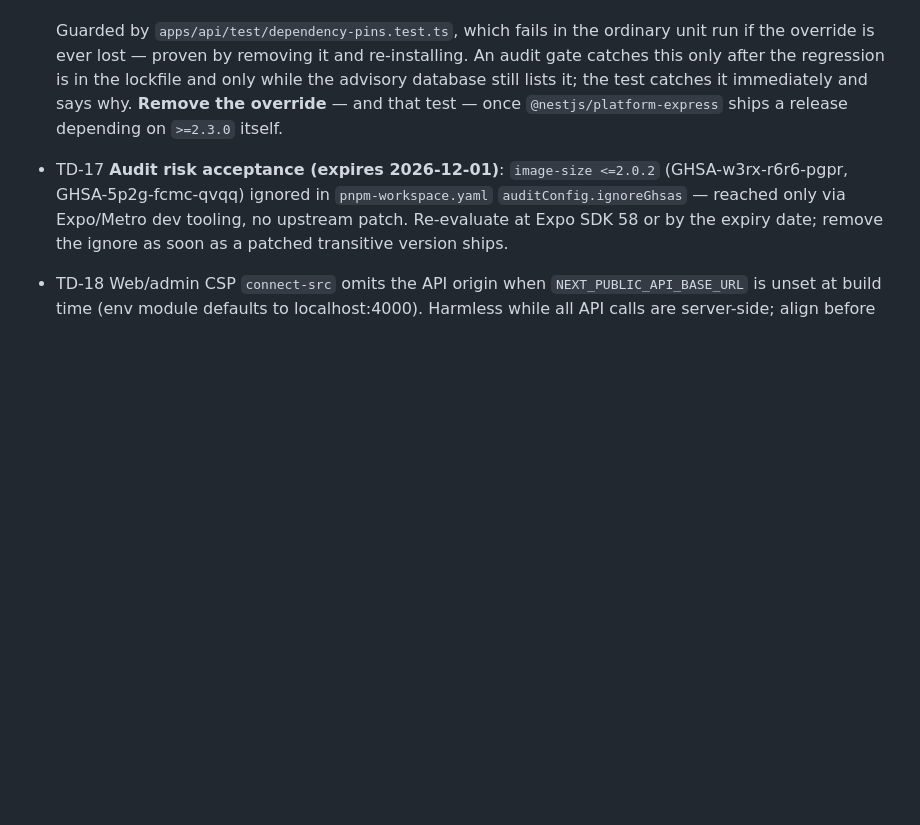
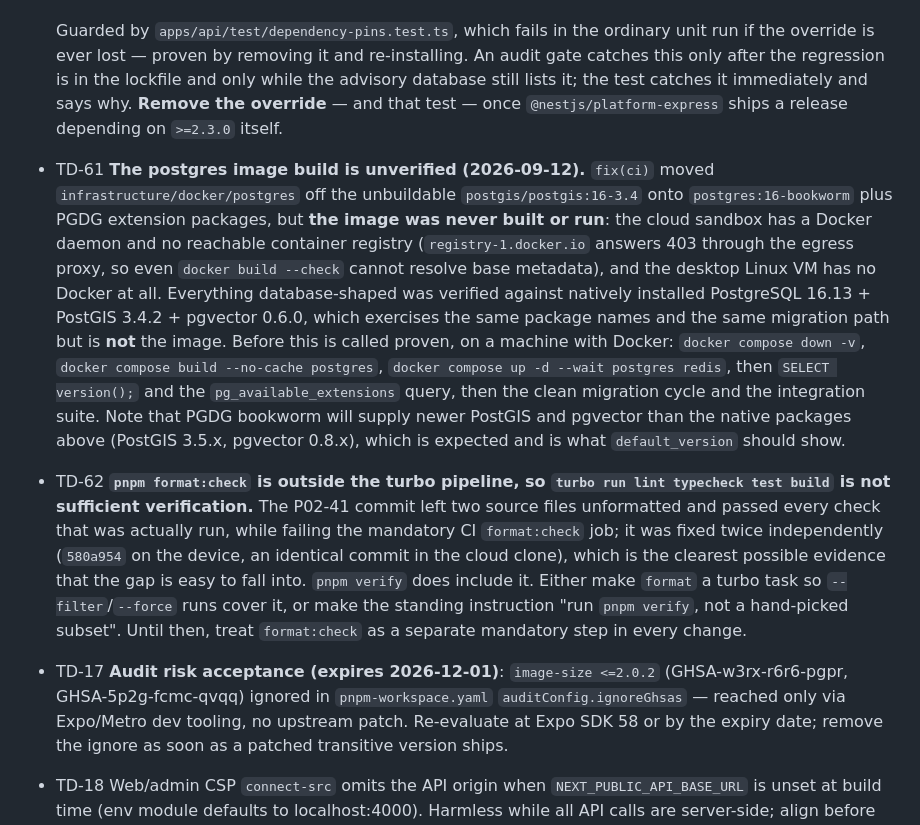
Before and after one commit to mazin8j/quest-platform, a Markdown page: BACKLOG.md, the part around the change. GitHub-like rendering; blank space fills up the shorter version.

```diff
--- a/BACKLOG.md
+++ b/BACKLOG.md
@@ -258,6 +258,29 @@ deliberately deferred.
   the test catches it immediately and says why. **Remove the override** — and that test — once
   `@nestjs/platform-express` ships a release depending on `>=2.3.0` itself.
 
+- TD-61 **The postgres image build is unverified (2026-09-12).** `fix(ci)` moved
+  `infrastructure/docker/postgres` off the unbuildable `postgis/postgis:16-3.4` onto
+  `postgres:16-bookworm` plus PGDG extension packages, but **the image was never built or run**: the
+  cloud sandbox has a Docker daemon and no reachable container registry (`registry-1.docker.io`
+  answers 403 through the egress proxy, so even `docker build --check` cannot resolve base metadata),
+  and the desktop Linux VM has no Docker at all. Everything database-shaped was verified against
+  natively installed PostgreSQL 16.13 + PostGIS 3.4.2 + pgvector 0.6.0, which exercises the same
+  package names and the same migration path but is **not** the image. Before this is called proven,
+  on a machine with Docker: `docker compose down -v`, `docker compose build --no-cache postgres`,
+  `docker compose up -d --wait postgres redis`, then `SELECT version();` and the
+  `pg_available_extensions` query, then the clean migration cycle and the integration suite. Note
+  that PGDG bookworm will supply newer PostGIS and pgvector than the native packages above (PostGIS
+  3.5.x, pgvector 0.8.x), which is expected and is what `default_version` should show.
+
+- TD-62 **`pnpm format:check` is outside the turbo pipeline, so `turbo run lint typecheck test build`
+  is not sufficient verification.** The P02-41 commit left two source files unformatted and passed
+  every check that was actually run, while failing the mandatory CI `format:check` job; it was fixed
+  twice independently (`580a954` on the device, an identical commit in the cloud clone), which is the
+  clearest possible evidence that the gap is easy to fall into. `pnpm verify` does include it. Either
+  make `format` a turbo task so `--filter`/`--force` runs cover it, or make the standing instruction
+  "run `pnpm verify`, not a hand-picked subset". Until then, treat `format:check` as a separate
+  mandatory step in every change.
+
 - TD-17 **Audit risk acceptance (expires 2026-12-01)**: `image-size <=2.0.2` (GHSA-w3rx-r6r6-pgpr,
   GHSA-5p2g-fcmc-qvqq) ignored in `pnpm-workspace.yaml` `auditConfig.ignoreGhsas` — reached only via
   Expo/Metro dev tooling, no upstream patch. Re-evaluate at Expo SDK 58 or by the expiry date; remove
```
Also changed, not shown: PROGRESS.md (+24 -0 lines).
